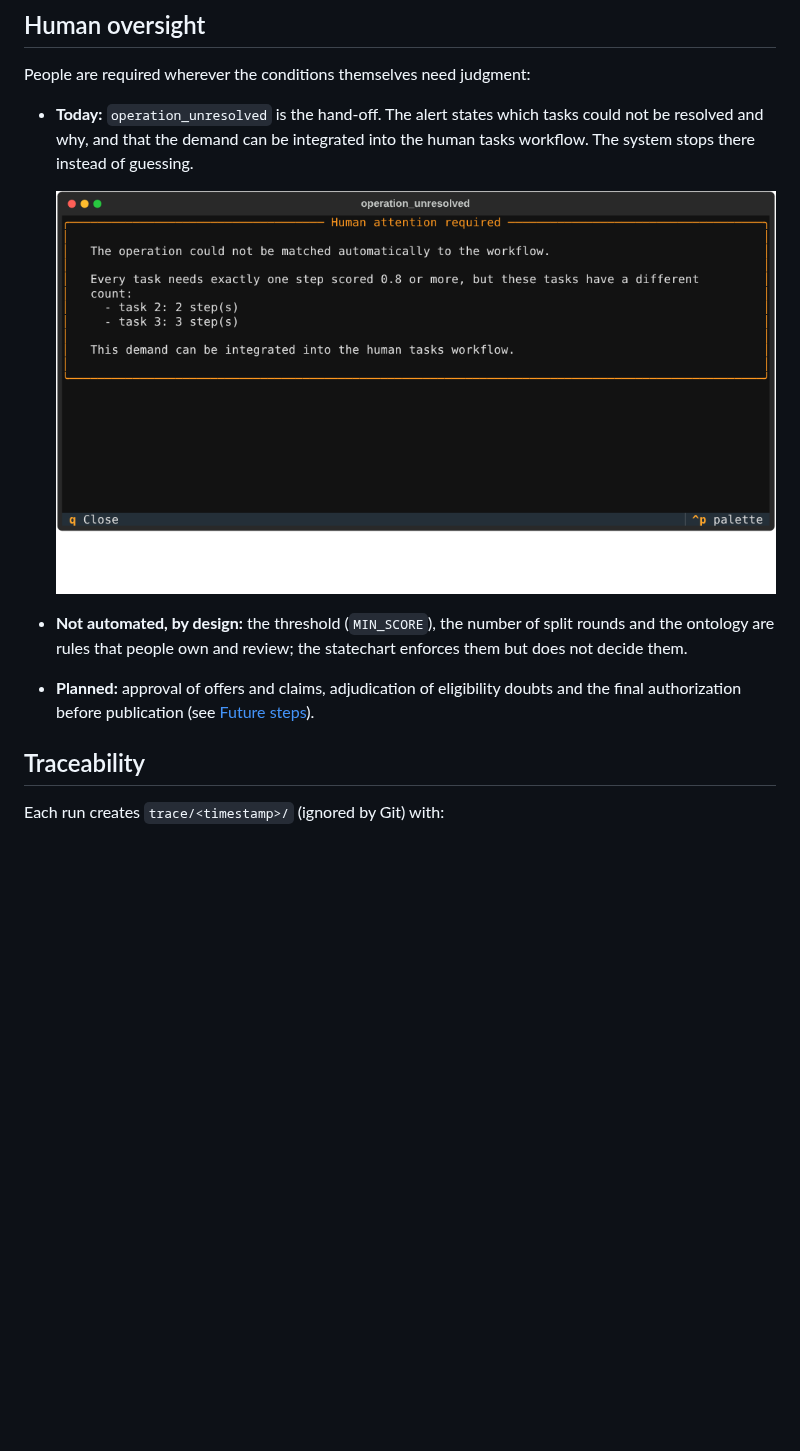
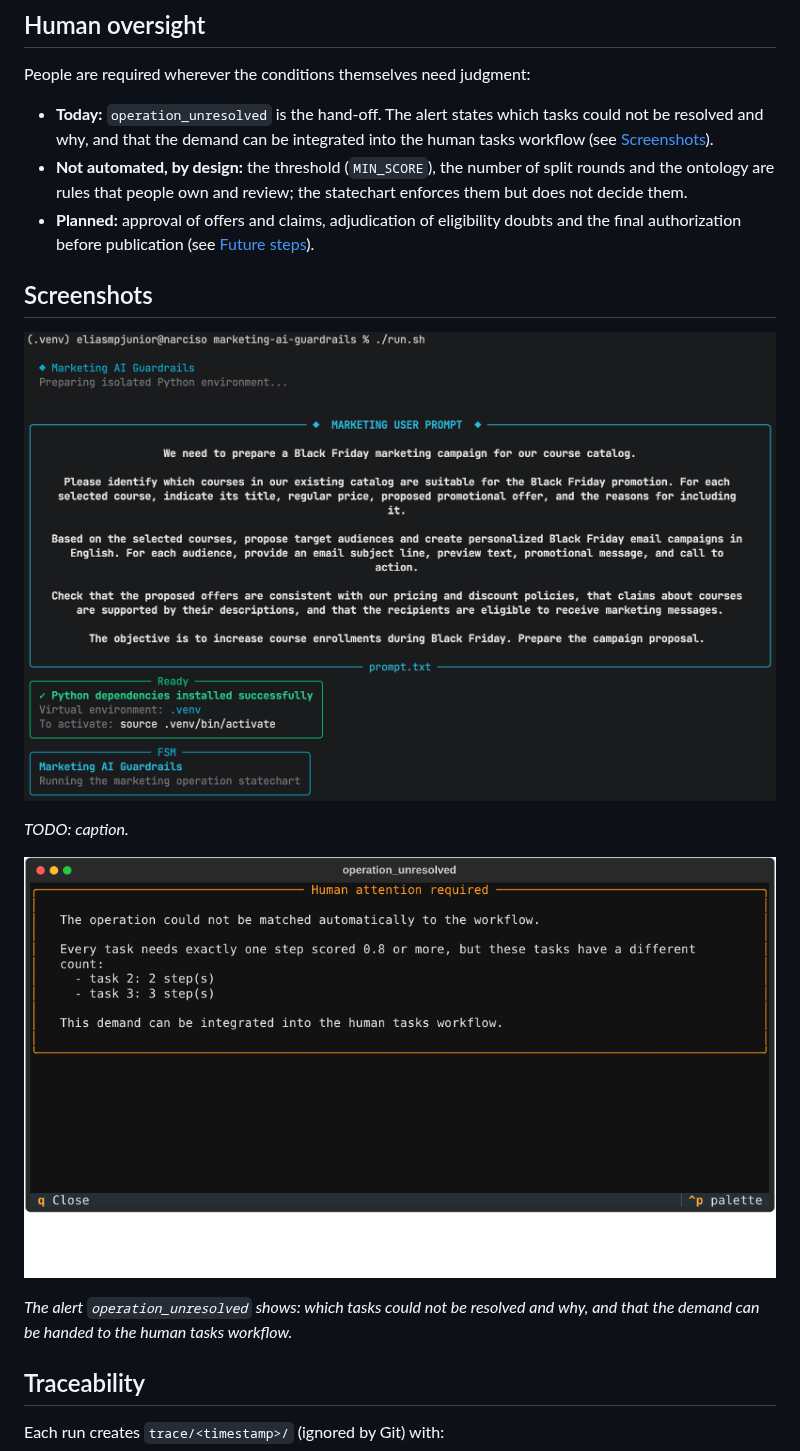
Before and after one commit to EliasMPJunior/marketing-ai-guardrails, a Markdown page: README.md, the part around the change. Drawn GitHub-style; pictures changed too: docs/screenshot.png (added); blank space fills up the shorter version.

Commit message:
docs: rewrite the design discussion and add a screenshots section to the README

```diff
--- a/README.md
+++ b/README.md
@@ -103,11 +103,19 @@ A confident score is not trusted as truth: it only chooses between paths, and on
 
 People are required wherever the conditions themselves need judgment:
 
-- **Today:** `operation_unresolved` is the hand-off. The alert states which tasks could not be resolved and why, and that the demand can be integrated into the human tasks workflow. The system stops there instead of guessing.
-
-  ![Alert shown by operation_unresolved](docs/operation_unresolved_alert.png)
+- **Today:** `operation_unresolved` is the hand-off. The alert states which tasks could not be resolved and why, and that the demand can be integrated into the human tasks workflow (see [Screenshots](#screenshots)).
 - **Not automated, by design:** the threshold (`MIN_SCORE`), the number of split rounds and the ontology are rules that people own and review; the statechart enforces them but does not decide them.
 - **Planned:** approval of offers and claims, adjudication of eligibility doubts and the final authorization before publication (see [Future steps](#future-steps)).
+
+## Screenshots
+
+![Screenshot](docs/screenshot.png)
+
+*TODO: caption.*
+
+![Alert shown by operation_unresolved](docs/operation_unresolved_alert.png)
+
+*The alert `operation_unresolved` shows: which tasks could not be resolved and why, and that the demand can be handed to the human tasks workflow.*
 
 ## Traceability
 
```
Also changed, not shown: discussions.md (+33 -0 lines).
